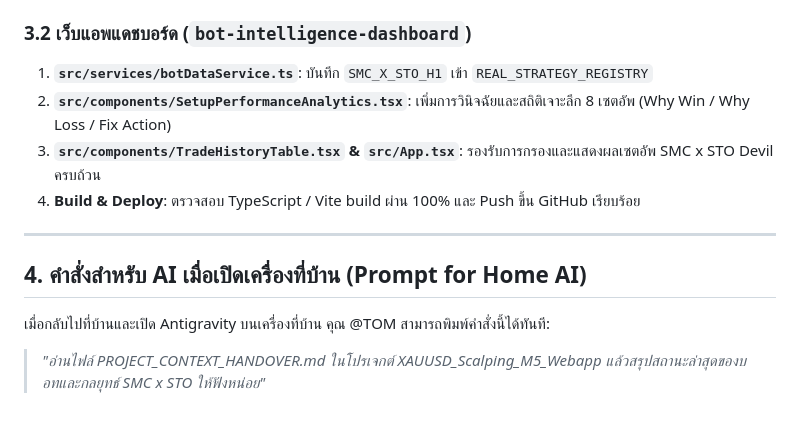
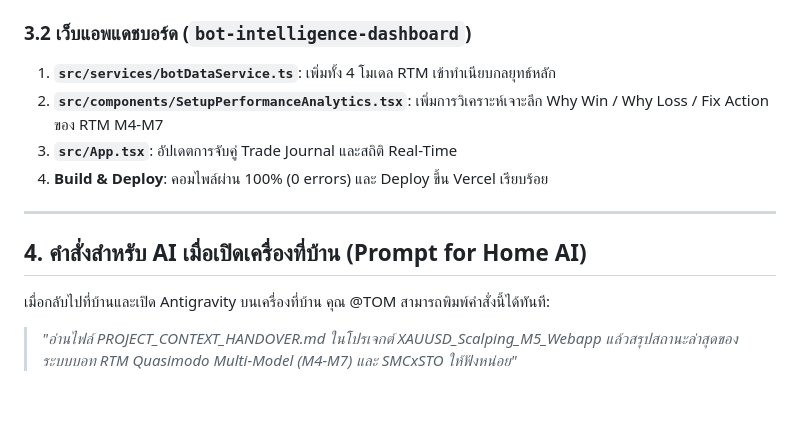
Before and after one commit to satochitom-stack/XAUUSD_Scalping_M5_Webapp, a Markdown page: PROJECT_CONTEXT_HANDOVER.md, the part around one of its changes. Rendered like a GitHub page.

```diff
--- a/PROJECT_CONTEXT_HANDOVER.md
+++ b/PROJECT_CONTEXT_HANDOVER.md
@@ -60,12 +64,12 @@
 
 ### 3.2 เว็บแอพแดชบอร์ด (`bot-intelligence-dashboard`)
-1. **`src/services/botDataService.ts`**: บันทึก `SMC_X_STO_H1` เข้า `REAL_STRATEGY_REGISTRY`
-2. **`src/components/SetupPerformanceAnalytics.tsx`**: เพิ่มการวินิจฉัยและสถิติเจาะลึก 8 เซตอัพ (Why Win / Why Loss / Fix Action)
-3. **`src/components/TradeHistoryTable.tsx` & `src/App.tsx`**: รองรับการกรองและแสดงผลเซตอัพ SMC x STO Devil ครบถ้วน
-4. **Build & Deploy**: ตรวจสอบ TypeScript / Vite build ผ่าน 100% และ Push ขึ้น GitHub เรียบร้อย
+1. **`src/services/botDataService.ts`**: เพิ่มทั้ง 4 โมเดล RTM เข้าทำเนียบกลยุทธ์หลัก
+2. **`src/components/SetupPerformanceAnalytics.tsx`**: เพิ่มการวิเคราะห์เจาะลึก Why Win / Why Loss / Fix Action ของ RTM M4-M7
+3. **`src/App.tsx`**: อัปเดตการจับคู่ Trade Journal และสถิติ Real-Time
+4. **Build & Deploy**: คอมไพล์ผ่าน 100% (0 errors) และ Deploy ขึ้น Vercel เรียบร้อย
 
 ---
 
 ## 4. คำสั่งสำหรับ AI เมื่อเปิดเครื่องที่บ้าน (Prompt for Home AI)
 เมื่อกลับไปที่บ้านและเปิด Antigravity บนเครื่องที่บ้าน คุณ @TOM สามารถพิมพ์คำสั่งนี้ได้ทันที:
-> *"อ่านไฟล์ PROJECT_CONTEXT_HANDOVER.md ในโปรเจกต์ XAUUSD_Scalping_M5_Webapp แล้วสรุปสถานะล่าสุดของบอทและกลยุทธ์ SMC x STO ให้ฟังหน่อย"*
+> *"อ่านไฟล์ PROJECT_CONTEXT_HANDOVER.md ในโปรเจกต์ XAUUSD_Scalping_M5_Webapp แล้วสรุปสถานะล่าสุดของระบบบอท RTM Quasimodo Multi-Model (M4-M7) และ SMCxSTO ให้ฟังหน่อย"*
```
Also changed, not shown: other parts of PROJECT_CONTEXT_HANDOVER.md (+19 -15 lines).
